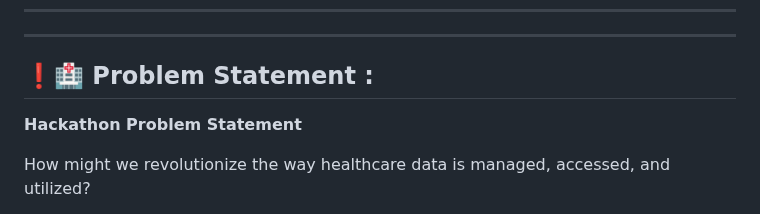
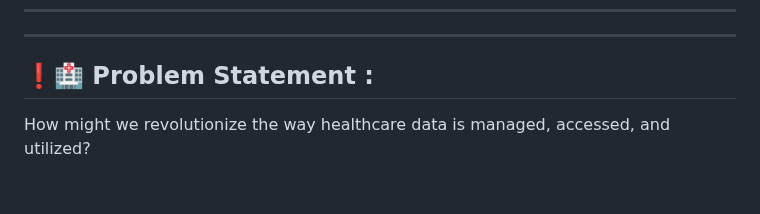
Before and after one commit to Blacksujit/Health-Summerize-AI, a Markdown page: README.md, the part around the change. Rendered like a GitHub page; blank space fills up the shorter version.

Commit message:
updated the readme file ✅✅

```diff
--- a/README.md
+++ b/README.md
@@ -36,7 +36,6 @@
 
 ## ❗🏥 Problem Statement :
 
-**Hackathon Problem Statement**
 
 How might we revolutionize the way healthcare data is managed, accessed, and utilized?
 
```
